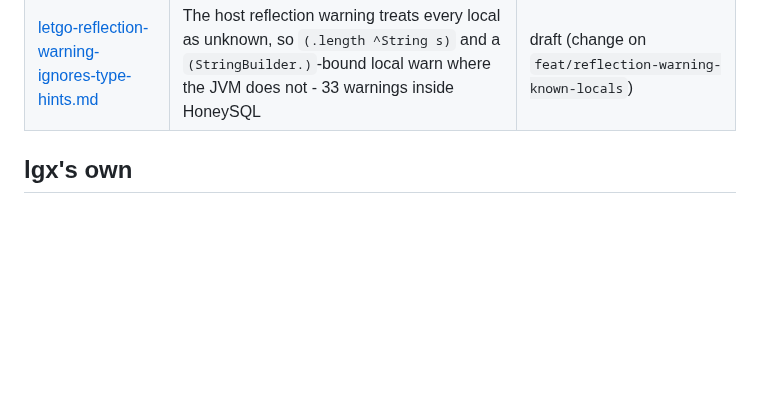
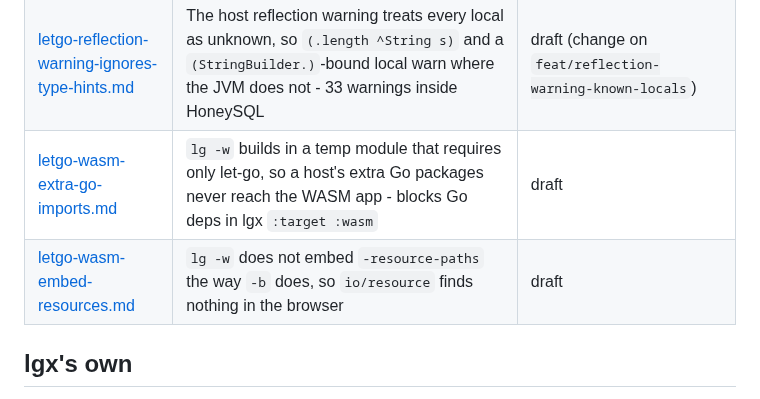
Before and after one commit to abogoyavlensky/lgx, a Markdown page: docs/issues/README.md, the part around the change. Drawn GitHub-style; blank space fills up the shorter version.

Commit message:
Issues: draft let-go asks for WASM Go imports and resources

```diff
--- a/docs/issues/README.md
+++ b/docs/issues/README.md
@@ -30,6 +30,8 @@ the ones that belong to lgx itself.
 | [boxvalue-uint64-wrap.md](./boxvalue-uint64-wrap.md) | `BoxValue` converts unsigned ints with `Int(v.Uint())`, so a `uint64` above `MaxInt64` silently wraps negative (DuckDB `UBIGINT` max arrives as `-1`) | draft, worked around in letgo-packages `duckdb/shim` |
 | [letgo-warn-on-reflection-leaks-across-loads.md](./letgo-warn-on-reflection-leaks-across-loads.md) | `rt.WithFile` binds only `*file*`, so a library's `(set! *warn-on-reflection* true)` stays on for every file loaded after it - 14 warnings from namespaces loaded after HoneySQL | draft (fix on `fix/warn-on-reflection-per-load`) |
 | [letgo-reflection-warning-ignores-type-hints.md](./letgo-reflection-warning-ignores-type-hints.md) | The host reflection warning treats every local as unknown, so `(.length ^String s)` and a `(StringBuilder.)`-bound local warn where the JVM does not - 33 warnings inside HoneySQL | draft (change on `feat/reflection-warning-known-locals`) |
+| [letgo-wasm-extra-go-imports.md](./letgo-wasm-extra-go-imports.md) | `lg -w` builds in a temp module that requires only let-go, so a host's extra Go packages never reach the WASM app - blocks Go deps in lgx `:target :wasm` | draft |
+| [letgo-wasm-embed-resources.md](./letgo-wasm-embed-resources.md) | `lg -w` does not embed `-resource-paths` the way `-b` does, so `io/resource` finds nothing in the browser | draft |
 
 ## lgx's own
 
```
Also changed, not shown: docs/issues/letgo-wasm-embed-resources.md (added, +32 -0 lines), docs/issues/letgo-wasm-extra-go-imports.md (added, +42 -0 lines).
